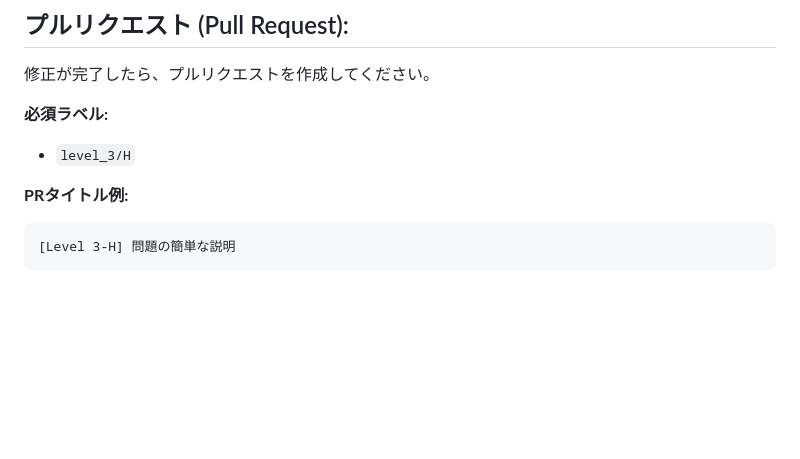
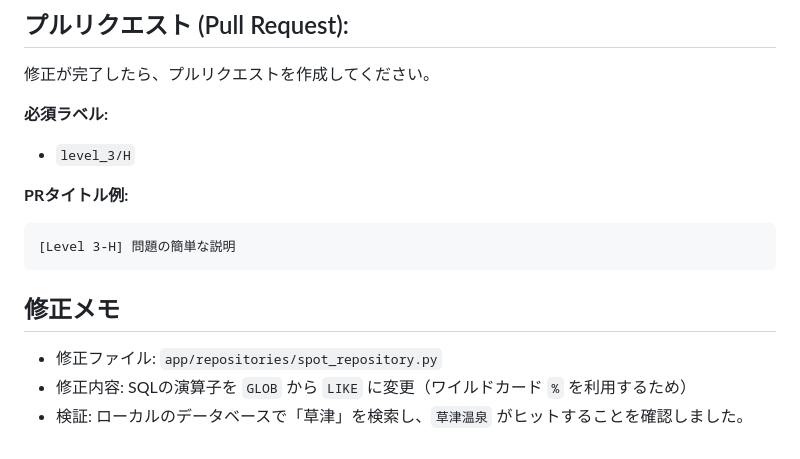
Before and after one commit to yuseiinoue/Qteam, a Markdown page: issues/level_3/H.md, the part around the change. GitHub-like rendering; blank space fills up the shorter version.

Commit message:
マークダウンイジちゃった

````diff
--- a/issues/level_3/H.md
+++ b/issues/level_3/H.md
@@ -78,3 +78,9 @@ def find_by_keyword(self, keyword):
 ```
 [Level 3-H] 問題の簡単な説明
 ```
+
+## 修正メモ
+
+- 修正ファイル: `app/repositories/spot_repository.py`
+- 修正内容: SQLの演算子を `GLOB` から `LIKE` に変更（ワイルドカード `%` を利用するため）
+- 検証: ローカルのデータベースで「草津」を検索し、`草津温泉` がヒットすることを確認しました。
````
